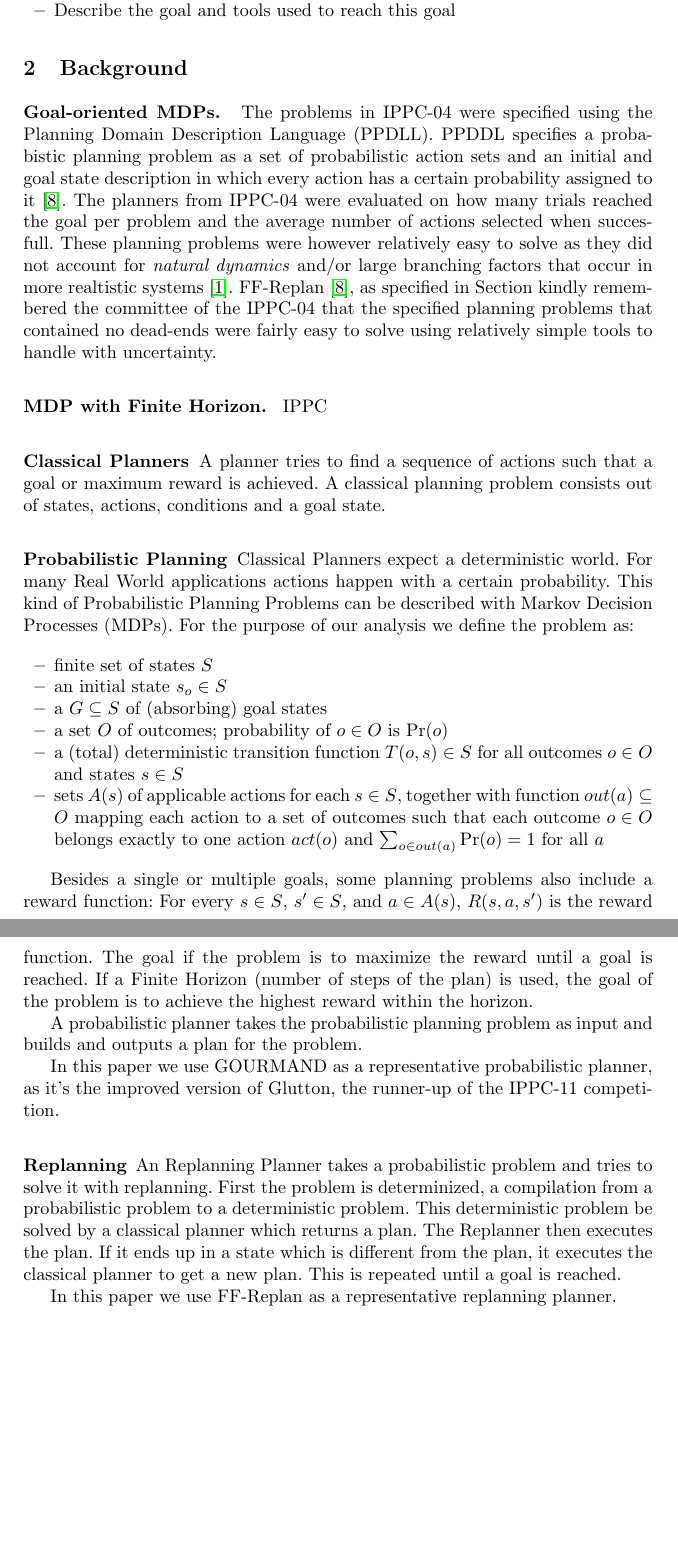
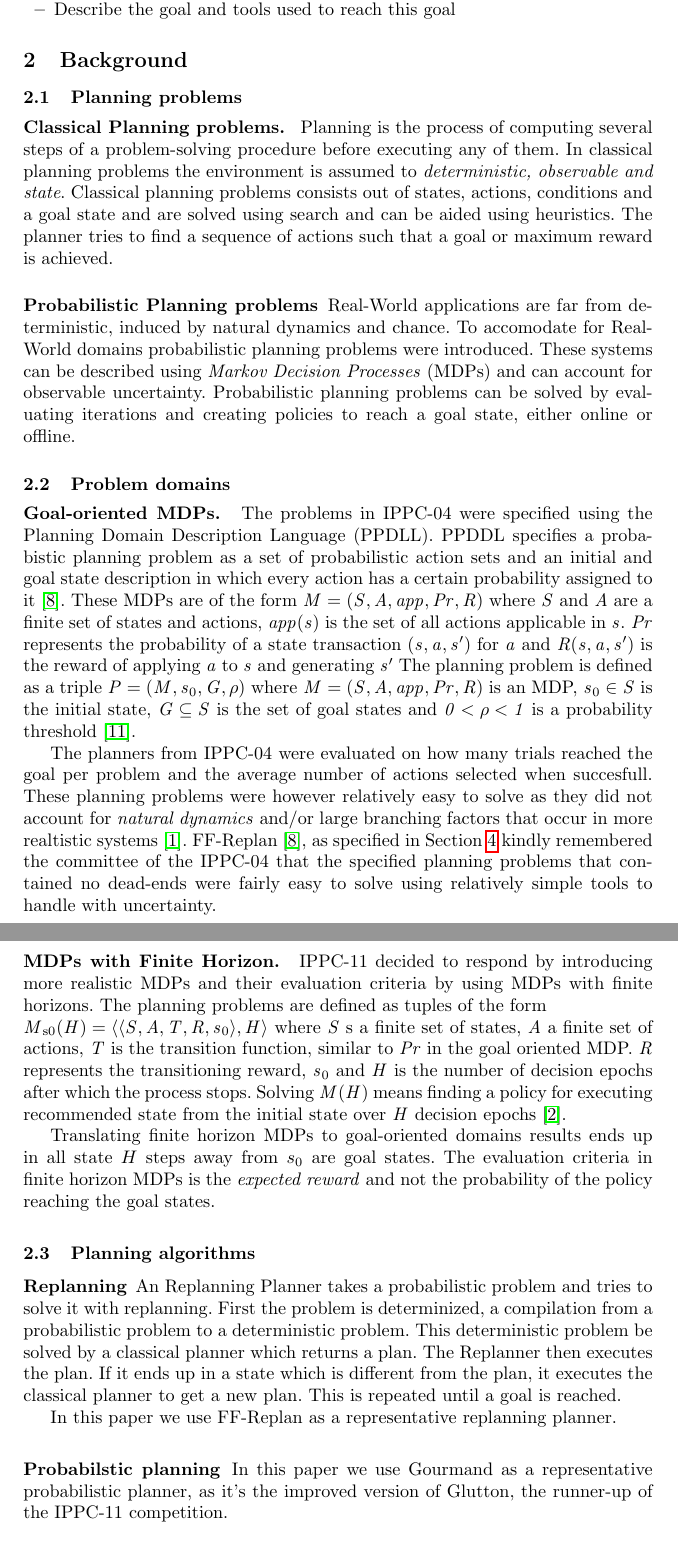
Before and after one commit to ImaraSpeek/SeminarAlgorithms, a LaTeX thesis (FinalPaper/paper.tex): two parts of pages 2 and 3 of 11, joined at a grey line, cut so that both start at the same text, the shorter picture padded with empty space. Compiled offline with pdfLaTeX.

Commit message:
added initial part background

```diff
--- a/FinalPaper/paper.tex
+++ b/FinalPaper/paper.tex
@@ -97,50 +97,22 @@ disguise and could be easily solved by FF-Replan.
 
 \section{Background}
 
-\subsubsection{Goal-oriented MDPs. }The problems in IPPC-04 were specified using the Planning Domain Description Language (PPDLL). PPDDL specifies a probabistic planning problem as a set of probabilistic action sets and an initial and goal state description in which every action has a certain probability assigned to it \cite{FFReplan}. The planners from IPPC-04 were evaluated on how many trials reached the goal per problem and the average number of actions selected when succesfull. These planning problems were however relatively easy to solve as they did not account for \emph{natural dynamics} and/or large branching factors that occur in more realtistic systems \cite{kolobov2012glutton}. FF-Replan \cite{FFReplan}, as specified in Section  kindly remembered the committee of the IPPC-04 that the specified planning problems that contained no dead-ends were fairly easy to solve using relatively simple tools to handle with uncertainty.
+\subsection{Planning problems}
+\subsubsection{Classical Planning problems. } Planning is the process of computing several steps of a problem-solving procedure before executing any of them. In classical planning problems the environment is assumed to \emph{deterministic, observable and state}. Classical planning problems consists out of states, actions, conditions and a goal state and are solved using search and can be aided using heuristics. The planner tries to find a sequence of actions such that a goal or maximum reward is achieved.
 
-\subsubsection{MDP with Finite Horizon. }IPPC
+\subsubsection{Probabilistic Planning problems}
+Real-World applications are far from deterministic, induced by natural dynamics and chance. To accomodate for Real-World domains probabilistic planning problems were introduced.  These systems can be described using \emph{Markov Decision Processes} (MDPs) and can account for observable uncertainty. Probabilistic planning problems can be solved by evaluating iterations and creating policies to reach a goal state, either online or offline.
 
-\subsubsection{Classical Planners}
+\subsection{Problem domains}
+\subsubsection{Goal-oriented MDPs. }The problems in IPPC-04 were specified using the Planning Domain Description Language (PPDLL). PPDDL specifies a probabistic planning problem as a set of probabilistic action sets and an initial and goal state description in which every action has a certain probability assigned to it \cite{FFReplan}. These MDPs are of the form $\mathit{M = (S, A, app, Pr, R)}$ where $\mathit{S}$ and $\mathit{A}$ are a finite set of states and actions, $\mathit{app(s)}$ is the set of all actions applicable in $\mathit{s}$. $\mathit{Pr}$ represents the probability of a state transaction $\mathit{(s, a, s')}$ for $\mathit{a}$ and $\mathit{R(s, a, s')}$ is the reward of applying $\mathit{a}$ to $\mathit{s}$ and generating $\mathit{s'}$ The planning problem is defined as a triple $\mathit{P = (M, s\textsubscript{0}, G, \rho)}$ where $\mathit{M = (S, A, app, Pr, R)}$ is an MDP, $\mathit{s\textsubscript{0} \in S}$ is the initial state, $\mathit{G \subseteq S}$ is the set of goal states and $\mathit{0 < \rho < 1}$ is a probability threshold \cite{teichteil2010incremental}.
 
-A planner tries to find a sequence of actions such that a goal or maximum
-reward is achieved. A classical planning problem consists out of states,
-actions, conditions and a goal state.
+ The planners from IPPC-04 were evaluated on how many trials reached the goal per problem and the average number of actions selected when succesfull. These planning problems were however relatively easy to solve as they did not account for \emph{natural dynamics} and/or large branching factors that occur in more realtistic systems \cite{kolobov2012glutton}. FF-Replan \cite{FFReplan}, as specified in Section \ref{sec:planners} kindly remembered the committee of the IPPC-04 that the specified planning problems that contained no dead-ends were fairly easy to solve using relatively simple tools to handle with uncertainty.
 
-\subsubsection{Probabilistic Planning}
-Classical Planners expect a deterministic world. For many Real World applications actions happen with a
-certain probability. This kind of Probabilistic Planning Problems can be
-described with Markov Decision Processes (MDPs). For the purpose of our
-analysis we define the problem as:
+\subsubsection{MDPs with Finite Horizon. }IPPC-11 decided to respond by introducing more realistic MDPs and their evaluation criteria by using MDPs with finite horizons. The planning problems are defined as tuples of the form \\ $\mathit{M\textsubscript{s0}(H) = \langle \langle S, A, T, R, s\textsubscript{0} \rangle , H \rangle }$ where $\mathit{S}$ s a finite set of states, $\mathit{A}$ a finite set of actions, $\mathit{T}$ is the transition function, similar to $\mathit{Pr}$ in the goal oriented MDP. $\mathit{R}$ represents the transitioning reward, $\mathit{s\textsubscript{0}}$ and $\mathit{H}$ is the number of decision epochs after which the process stops. Solving $\mathit{M(H)}$ means finding a policy for executing recommended state from the initial state over $\mathit{H}$ decision epochs \cite{kolobov2012gourmand}.
 
-\begin{itemize}
-	\item finite set of states $S$
-	\item an initial state $s_o \in S$
-	\item a $G \subseteq S$ of (absorbing) goal states
-	\item a set $O$ of outcomes; probability of $o \in O$ is $\Pr(o)$
-	\item a (total) deterministic transition function $T(o,s) \in S$ for all
-		outcomes $o \in O$ and states $s \in S$
-	\item sets $A(s)$ of applicable actions for each $s \in S$, together with
-		function $out(a) \subseteq O$ mapping each action to a set of outcomes
-		such that each outcome $o \in O$ belongs exactly to one action $act(o)$
-		and $\sum_{o \in out(a)} \Pr(o) = 1$ for all $a$
-\end{itemize}
+Translating finite horizon MDPs to goal-oriented domains results ends up in all state $H$ steps away from $s\textsubscript{0}$ are goal states. The evaluation criteria in finite horizon MDPs is the \emph{expected reward} and not the probability of the policy reaching the goal states.
 
-% depends if we should include this, what we tell about GOURMAND / RDDL...
-
-Besides a single or multiple goals, some planning problems also include a
-reward function: For every $s \in S$, $s' \in S$, and $a \in A(s)$,
-$R(s,a,s')$ is the reward function. The goal if the problem is to maximize
-the reward until a goal is reached. If a Finite Horizon (number of steps of the
-plan) is used, the goal of the problem is to achieve the highest reward within
-the horizon.
-
-A probabilistic planner takes the probabilistic planning problem as input and
-builds and outputs a plan for the problem.
-
-In this paper we use GOURMAND as a representative probabilistic planner, as
-it's the improved version of Glutton, the runner-up of the IPPC-11 competition.
-
+\subsection{Planning algorithms}
 \subsubsection{Replanning}
 
 An Replanning Planner takes a probabilistic problem and tries to solve it with
@@ -153,3 +125,6 @@ goal is reached.
 
 In this paper we use FF-Replan as a representative replanning planner.
 
+\subsubsection{Probabilstic planning}
+In this paper we use Gourmand as a representative probabilistic planner, as
+it's the improved version of Glutton, the runner-up of the IPPC-11 competition.
```
Also changed, not shown: FinalPaper/paper.tex (55 more changed lines).
